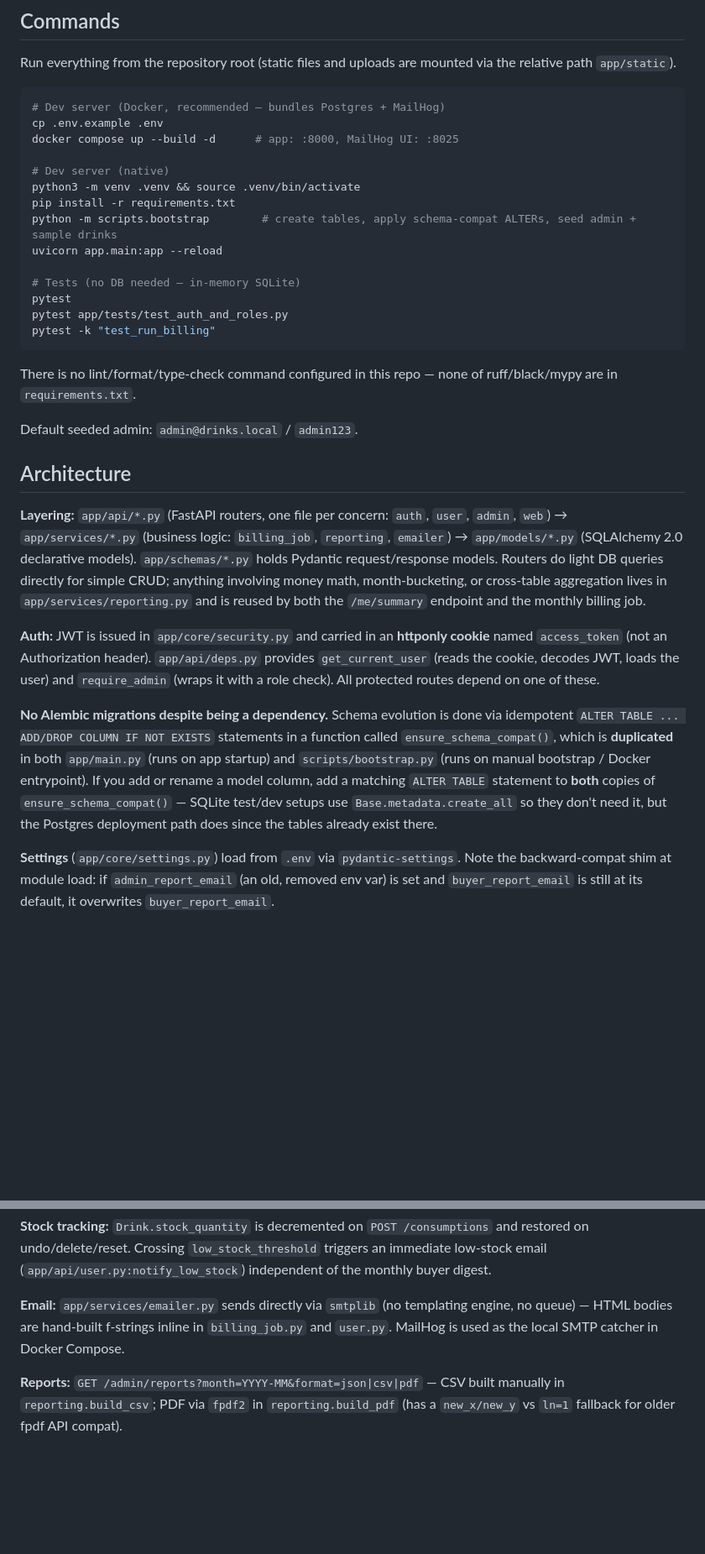
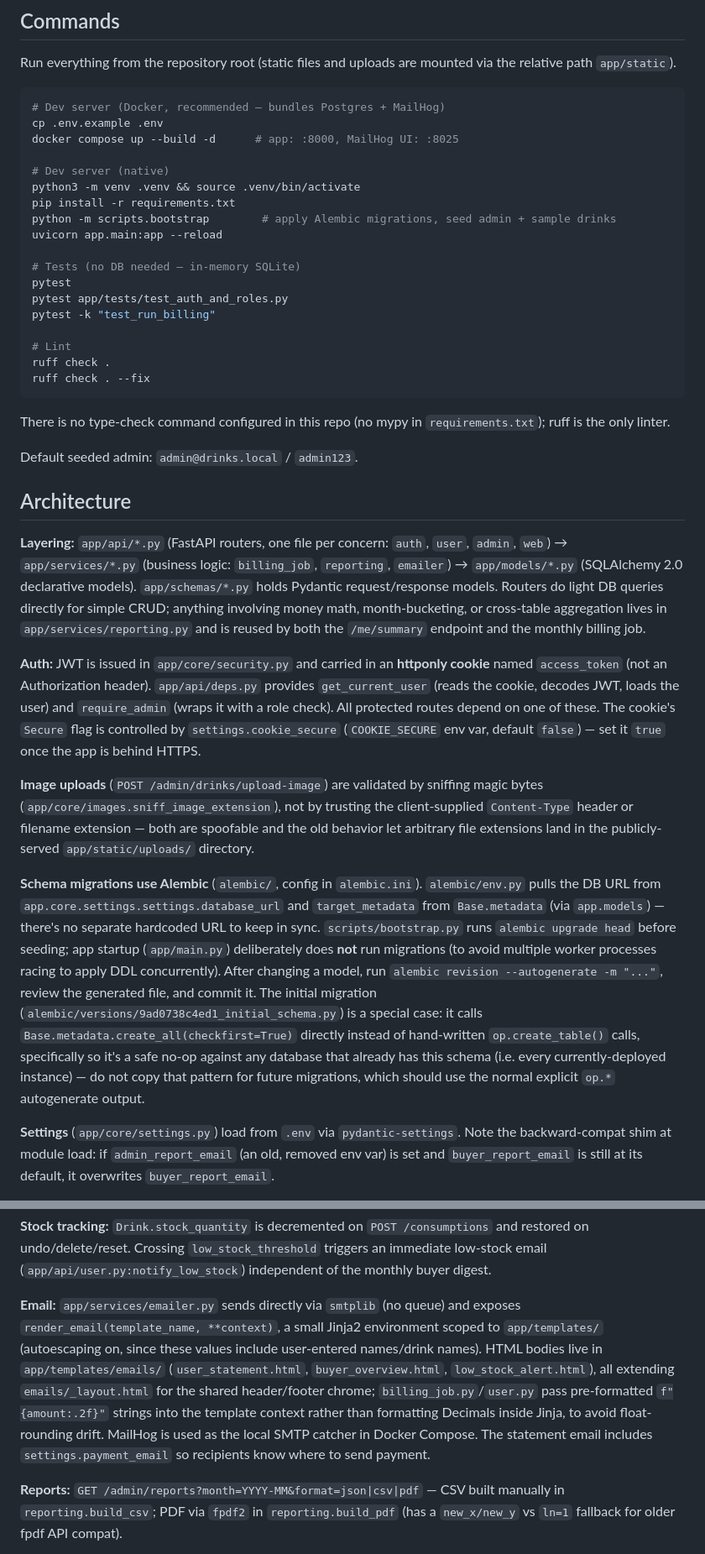
Before and after one commit to karlocizma/drinks4all, a Markdown page: CLAUDE.md, 2 parts joined by grey strips. Shown at 84% size. GitHub-like rendering; blank space fills up the shorter version.

````diff
--- a/CLAUDE.md
+++ b/CLAUDE.md
@@ -18,16 +18,20 @@ docker compose up --build -d      # app: :8000, MailHog UI: :8025
 # Dev server (native)
 python3 -m venv .venv && source .venv/bin/activate
 pip install -r requirements.txt
-python -m scripts.bootstrap        # create tables, apply schema-compat ALTERs, seed admin + sample drinks
+python -m scripts.bootstrap        # apply Alembic migrations, seed admin + sample drinks
 uvicorn app.main:app --reload
 
 # Tests (no DB needed — in-memory SQLite)
 pytest
 pytest app/tests/test_auth_and_roles.py
 pytest -k "test_run_billing"
+
+# Lint
+ruff check .
+ruff check . --fix
 ```
 
-There is no lint/format/type-check command configured in this repo — none of ruff/black/mypy are in `requirements.txt`.
+There is no type-check command configured in this repo (no mypy in `requirements.txt`); ruff is the only linter.
 
 Default seeded admin: `admin@drinks.local` / `admin123`.
 
@@ -35,9 +39,11 @@ Default seeded admin: `admin@drinks.local` / `admin123`.
 
 **Layering:** `app/api/*.py` (FastAPI routers, one file per concern: `auth`, `user`, `admin`, `web`) → `app/services/*.py` (business logic: `billing_job`, `reporting`, `emailer`) → `app/models/*.py` (SQLAlchemy 2.0 declarative models). `app/schemas/*.py` holds Pydantic request/response models. Routers do light DB queries directly for simple CRUD; anything involving money math, month-bucketing, or cross-table aggregation lives in `app/services/reporting.py` and is reused by both the `/me/summary` endpoint and the monthly billing job.
 
-**Auth:** JWT is issued in `app/core/security.py` and carried in an **httponly cookie** named `access_token` (not an Authorization header). `app/api/deps.py` provides `get_current_user` (reads the cookie, decodes JWT, loads the user) and `require_admin` (wraps it with a role check). All protected routes depend on one of these.
+**Auth:** JWT is issued in `app/core/security.py` and carried in an **httponly cookie** named `access_token` (not an Authorization header). `app/api/deps.py` provides `get_current_user` (reads the cookie, decodes JWT, loads the user) and `require_admin` (wraps it with a role check). All protected routes depend on one of these. The cookie's `Secure` flag is controlled by `settings.cookie_secure` (`COOKIE_SECURE` env var, default `false`) — set it `true` once the app is behind HTTPS.
 
-**No Alembic migrations despite being a dependency.** Schema evolution is done via idempotent `ALTER TABLE ... ADD/DROP COLUMN IF NOT EXISTS` statements in a function called `ensure_schema_compat()`, which is **duplicated** in both `app/main.py` (runs on app startup) and `scripts/bootstrap.py` (runs on manual bootstrap / Docker entrypoint). If you add or rename a model column, add a matching `ALTER TABLE` statement to **both** copies of `ensure_schema_compat()` — SQLite test/dev setups use `Base.metadata.create_all` so they don't need it, but the Postgres deployment path does since the tables already exist there.
+**Image uploads** (`POST /admin/drinks/upload-image`) are validated by sniffing magic bytes (`app/core/images.sniff_image_extension`), not by trusting the client-supplied `Content-Type` header or filename extension — both are spoofable and the old behavior let arbitrary file extensions land in the publicly-served `app/static/uploads/` directory.
+
+**Schema migrations use Alembic** (`alembic/`, config in `alembic.ini`). `alembic/env.py` pulls the DB URL from `app.core.settings.settings.database_url` and `target_metadata` from `Base.metadata` (via `app.models`) — there's no separate hardcoded URL to keep in sync. `scripts/bootstrap.py` runs `alembic upgrade head` before seeding; app startup (`app/main.py`) deliberately does **not** run migrations (to avoid multiple worker processes racing to apply DDL concurrently). After changing a model, run `alembic revision --autogenerate -m "..."`, review the generated file, and commit it. The initial migration (`alembic/versions/9ad0738c4ed1_initial_schema.py`) is a special case: it calls `Base.metadata.create_all(checkfirst=True)` directly instead of hand-written `op.create_table()` calls, specifically so it's a safe no-op against any database that already has this schema (i.e. every currently-deployed instance) — do not copy that pattern for future migrations, which should use the normal explicit `op.*` autogenerate output.
 
 **Settings** (`app/core/settings.py`) load from `.env` via `pydantic-settings`. Note the backward-compat shim at module load: if `admin_report_email` (an old, removed env var) is set and `buyer_report_email` is still at its default, it overwrites `buyer_report_email`.
 
@@ -47,7 +53,7 @@ Default seeded admin: `admin@drinks.local` / `admin123`.
 
 **Stock tracking:** `Drink.stock_quantity` is decremented on `POST /consumptions` and restored on undo/delete/reset. Crossing `low_stock_threshold` triggers an immediate low-stock email (`app/api/user.py:notify_low_stock`) independent of the monthly buyer digest.
 
-**Email:** `app/services/emailer.py` sends directly via `smtplib` (no templating engine, no queue) — HTML bodies are hand-built f-strings inline in `billing_job.py` and `user.py`. MailHog is used as the local SMTP catcher in Docker Compose.
+**Email:** `app/services/emailer.py` sends directly via `smtplib` (no queue) and exposes `render_email(template_name, **context)`, a small Jinja2 environment scoped to `app/templates/` (autoescaping on, since these values include user-entered names/drink names). HTML bodies live in `app/templates/emails/` (`user_statement.html`, `buyer_overview.html`, `low_stock_alert.html`), all extending `emails/_layout.html` for the shared header/footer chrome; `billing_job.py`/`user.py` pass pre-formatted `f"{amount:.2f}"` strings into the template context rather than formatting Decimals inside Jinja, to avoid float-rounding drift. MailHog is used as the local SMTP catcher in Docker Compose. The statement email includes `settings.payment_email` so recipients know where to send payment.
 
 **Reports:** `GET /admin/reports?month=YYYY-MM&format=json|csv|pdf` — CSV built manually in `reporting.build_csv`; PDF via `fpdf2` in `reporting.build_pdf` (has a `new_x/new_y` vs `ln=1` fallback for older fpdf API compat).
 
````
Also changed, not shown: README.md (+31 -1 lines).
